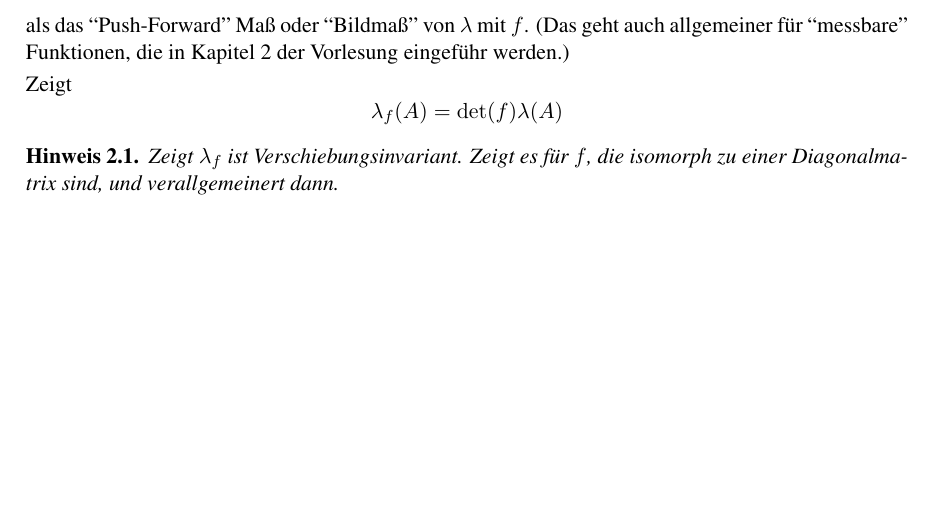
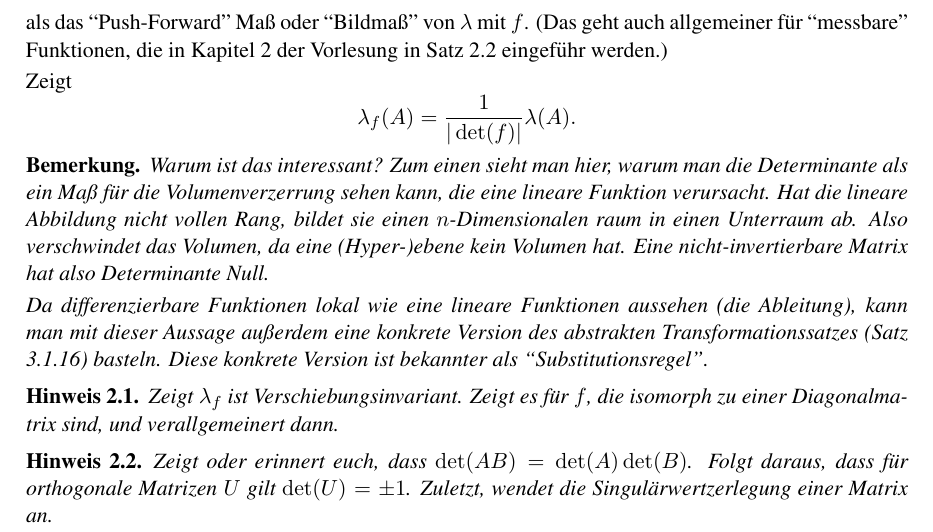
Before and after one commit to Mannheim-Probability/Gruppenarbeitstut-Stochastik1, a LaTeX document (construction-lebesgue.tex, which reads macros.tex): part of the page, cut so that both start at the same text, the shorter picture padded with empty space. Compiled offline with pdfLaTeX.

Commit message:
mehr hinweise, bemerkung

```diff
--- a/construction-lebesgue.tex
+++ b/construction-lebesgue.tex
@@ -47,17 +47,36 @@
 	\]
 	als das ``Push-Forward'' Maß oder ``Bildmaß'' von \(\lambda\) mit \(f\).
 	(Das geht auch allgemeiner für ``messbare'' Funktionen, die in Kapitel 2
-	der Vorlesung eingeführ werden.)
+	der Vorlesung in Satz 2.2 eingeführ werden.)
 
 	Zeigt
 	\[
-		\lambda_f(A) = \det(f) \lambda(A)
+		\lambda_f(A) = \frac1{|\det(f)|}\lambda(A).
 	\]
 \end{exercise}
+\begin{remark}
+	Warum ist das interessant? Zum einen sieht man hier, warum man die
+	Determinante als ein Maß für die Volumenverzerrung sehen kann, die eine
+	lineare Funktion verursacht. Hat die lineare Abbildung nicht vollen Rang,
+	bildet sie einen \(n\)-Dimensionalen raum in einen Unterraum ab. Also
+	verschwindet das Volumen, da eine (Hyper-)ebene kein Volumen hat. Eine
+	nicht-invertierbare Matrix hat also Determinante Null.
+
+	Da differenzierbare Funktionen lokal wie eine lineare Funktionen aussehen
+	(die Ableitung), kann man mit dieser Aussage außerdem eine konkrete Version
+	des abstrakten Transformationssatzes (Satz 3.1.16) basteln. Diese konkrete
+	Version ist bekannter als ``Substitutionsregel''.
+\end{remark}
+
 \begin{hint}
 	Zeigt \(\lambda_f\) ist Verschiebungsinvariant. Zeigt es für \(f\), die
 	isomorph zu einer Diagonalmatrix sind, und verallgemeinert dann.
 \end{hint}
+\begin{hint}
+	Zeigt oder erinnert euch, dass \(\det(AB)=\det(A)\det(B)\). Folgt daraus,
+	dass für orthogonale Matrizen \(U\) gilt \(\det(U)=\pm 1\). Zuletzt, wendet
+	die Singulärwertzerlegung einer Matrix an.
+\end{hint}
 
 
 \end{document}
--- a/macros.tex
+++ b/macros.tex
@@ -11,7 +11,7 @@
 \parindent0pt
 \parskip0.5ex
 
-\newtheorem*{remark}{Remark}
+\newtheorem*{remark}{Bemerkung}
 \theoremstyle{definition}
 \newtheorem{exercise}{Aufgabe}
 \theoremstyle{plain}
```
